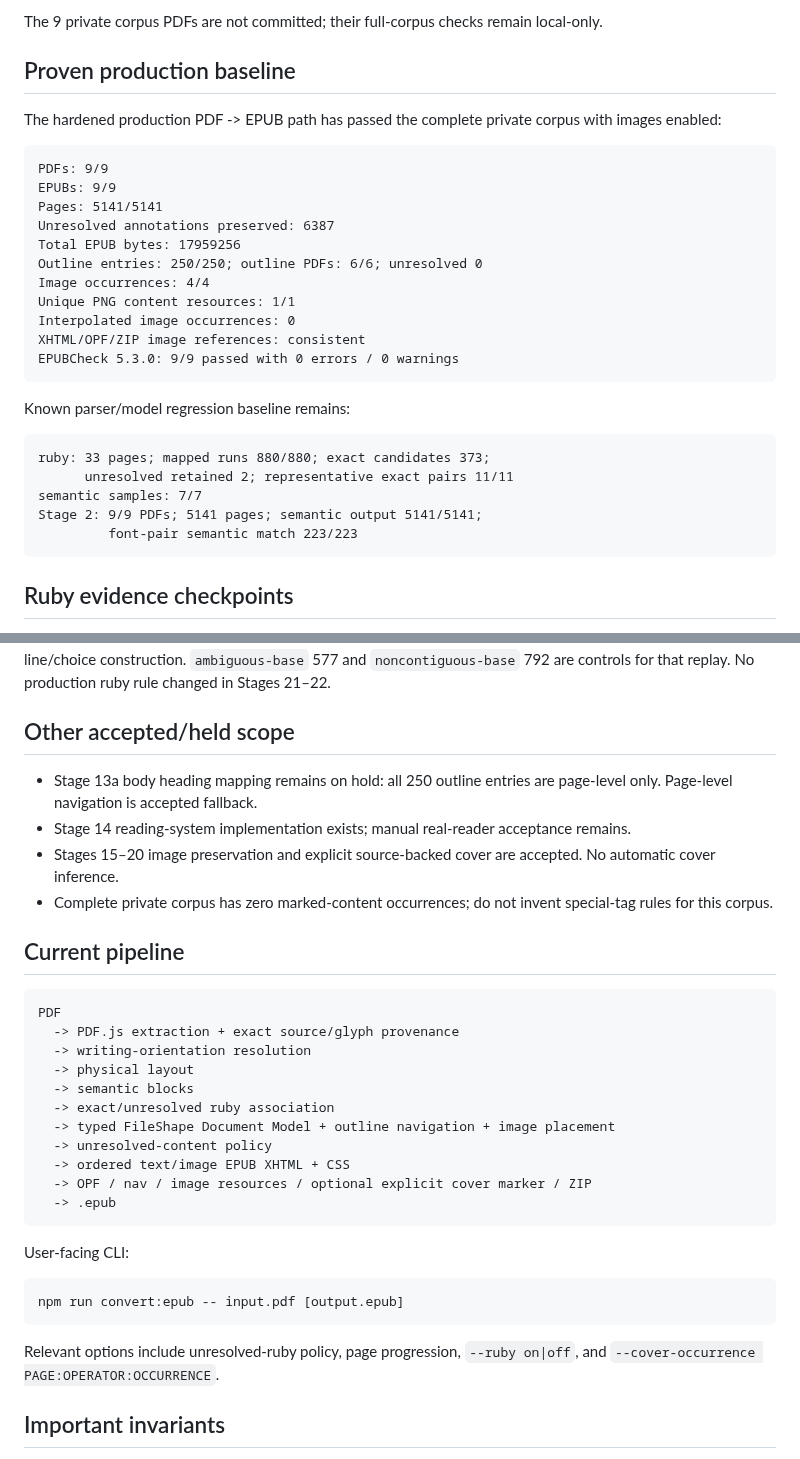
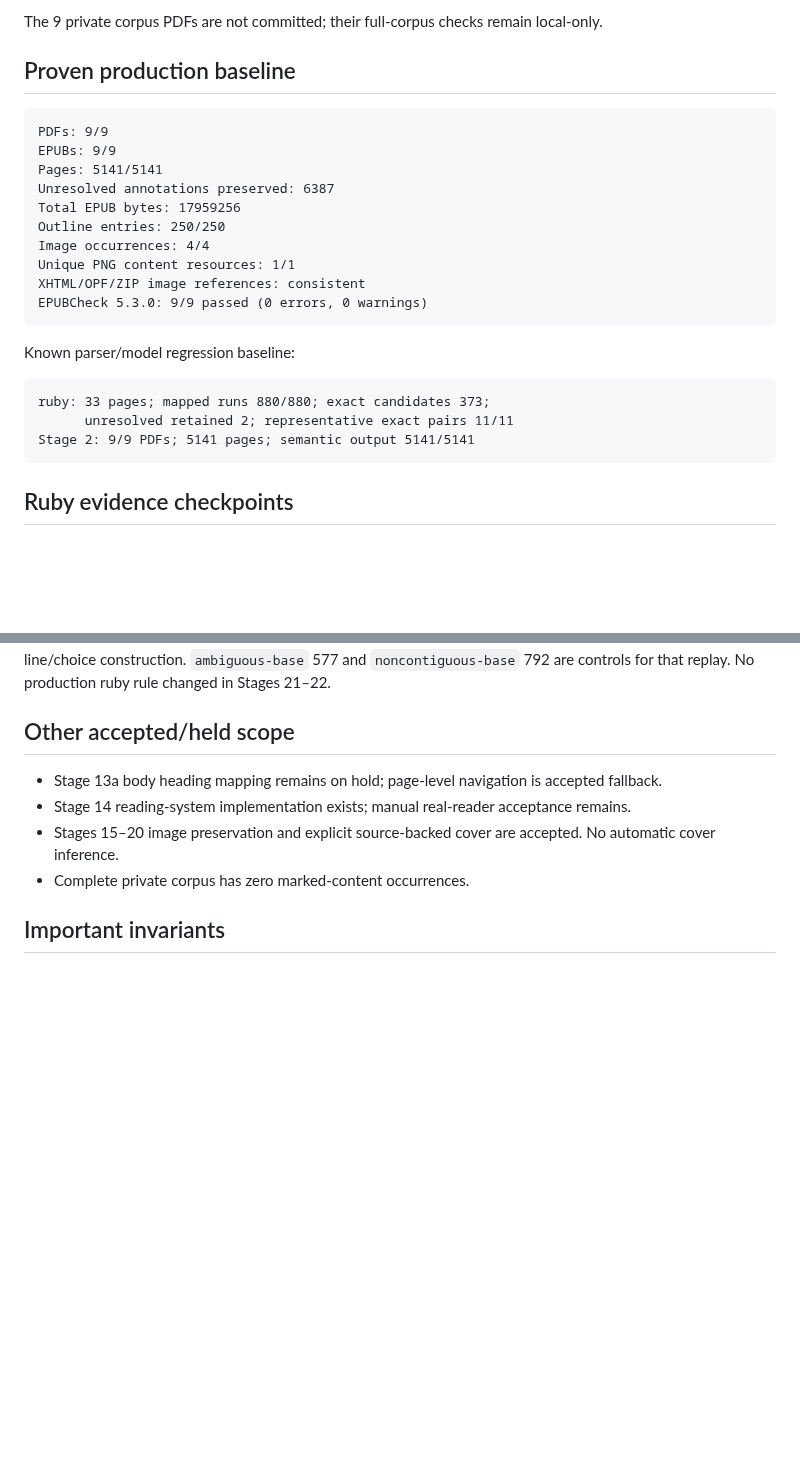
Before and after one commit to BKrepublic/fileshape, a Markdown page: docs/continuation-status.md, 2 parts joined by grey strips. GitHub-like rendering; blank space fills up the shorter version.

Commit message:
docs: finalize Stage 22 continuation status

````diff
--- a/docs/continuation-status.md
+++ b/docs/continuation-status.md
@@ -10,30 +10,25 @@ The 9 private corpus PDFs are not committed; their full-corpus checks remain loc
 
 ## Proven production baseline
 
-The hardened production PDF -> EPUB path has passed the complete private corpus with images enabled:
-
 ```text
 PDFs: 9/9
 EPUBs: 9/9
 Pages: 5141/5141
 Unresolved annotations preserved: 6387
 Total EPUB bytes: 17959256
-Outline entries: 250/250; outline PDFs: 6/6; unresolved 0
+Outline entries: 250/250
 Image occurrences: 4/4
 Unique PNG content resources: 1/1
-Interpolated image occurrences: 0
 XHTML/OPF/ZIP image references: consistent
-EPUBCheck 5.3.0: 9/9 passed with 0 errors / 0 warnings
+EPUBCheck 5.3.0: 9/9 passed (0 errors, 0 warnings)
 ```
 
-Known parser/model regression baseline remains:
+Known parser/model regression baseline:
 
 ```text
 ruby: 33 pages; mapped runs 880/880; exact candidates 373;
       unresolved retained 2; representative exact pairs 11/11
-semantic samples: 7/7
-Stage 2: 9/9 PDFs; 5141 pages; semantic output 5141/5141;
-         font-pair semantic match 223/223
+Stage 2: 9/9 PDFs; 5141 pages; semantic output 5141/5141
 ```
 
 ## Ruby evidence checkpoints
@@ -60,34 +55,10 @@ For `no-base`, most candidates are far outside supported geometry. 3,662 have th
 
 ## Other accepted/held scope
 
-- Stage 13a body heading mapping remains on hold: all 250 outline entries are page-level only. Page-level navigation is accepted fallback.
+- Stage 13a body heading mapping remains on hold; page-level navigation is accepted fallback.
 - Stage 14 reading-system implementation exists; manual real-reader acceptance remains.
 - Stages 15–20 image preservation and explicit source-backed cover are accepted. No automatic cover inference.
-- Complete private corpus has zero marked-content occurrences; do not invent special-tag rules for this corpus.
-
-## Current pipeline
-
-```text
-PDF
-  -> PDF.js extraction + exact source/glyph provenance
-  -> writing-orientation resolution
-  -> physical layout
-  -> semantic blocks
-  -> exact/unresolved ruby association
-  -> typed FileShape Document Model + outline navigation + image placement
-  -> unresolved-content policy
-  -> ordered text/image EPUB XHTML + CSS
-  -> OPF / nav / image resources / optional explicit cover marker / ZIP
-  -> .epub
-```
-
-User-facing CLI:
-
-```text
-npm run convert:epub -- input.pdf [output.epub]
-```
-
-Relevant options include unresolved-ruby policy, page progression, `--ruby on|off`, and `--cover-occurrence PAGE:OPERATOR:OCCURRENCE`.
+- Complete private corpus has zero marked-content occurrences.
 
 ## Important invariants
 
````
